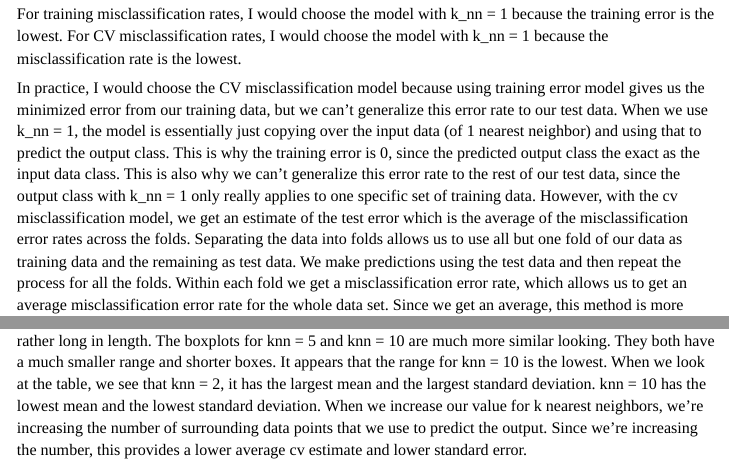
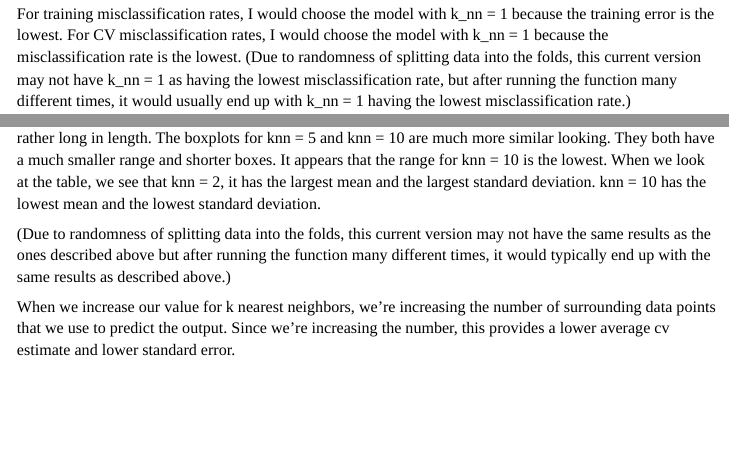
Before and after one commit to arielle-min/project3package, an R Markdown document (vignettes/tutorial.Rmd): the page in a window 1100 px wide, from 4940 px down before the commit and from 4920 px down after it, so that both start at the same text, and a second part further down, joined at a grey line. Rendered offline with R 4.5, knitr and Pandoc, with nearby package versions; code that draws random numbers runs with fixed seeds of ours; some code elsewhere in the file could not run offline; long lines of code are wrapped; common packages that the code uses without loading them are loaded.

Commit message:
update vignette

```diff
--- a/vignettes/tutorial.Rmd
+++ b/vignettes/tutorial.Rmd
@@ -180,7 +179,7 @@ print(error_table)
 
 
 For training misclassification rates, I would choose the model with k_nn = 1 because the training error is the lowest.
-For CV misclassification rates, I would choose the model with k_nn = 1 because the misclassification rate is the lowest.
+For CV misclassification rates, I would choose the model with k_nn = 1 because the misclassification rate is the lowest. (Due to randomness of splitting data into the folds, this current version may not have k_nn = 1 as having the lowest misclassification rate, but after running the function many different times, it would usually end up with k_nn = 1 having the lowest misclassification rate.)
 
 
 In practice, I would choose the CV misclassification model because using training error model gives us the minimized error from our training data, but we can't generalize this error rate to our test data. When we use k_nn = 1, the model is essentially just copying over the input data (of 1 nearest neighbor) and using that to predict the output class. This is why the training error is 0, since the predicted output class the exact as the input data class. This is also why we can't generalize this error rate to the rest of our test data, since the output class with k_nn = 1 only really applies to one specific set of training data. However, with the cv misclassification model, we get an estimate of the test error which is the average of the misclassification error rates across the folds. Separating the data into folds allows us to use all but one fold of our data as training data and the remaining as test data. We make predictions using the test data and then repeat the process for all the folds. Within each fold we get a misclassification error rate, which allows us to get an average misclassification error rate for the whole data set. Since we get an average, this method is more generalizable, which is why it would be better in practice.
@@ -242,4 +241,7 @@ print(cv_table)
 
 We see that for knn = 2, the boxplot shows that it has the largest range. The shape of the box itself is also rather long in length. The boxplots for knn = 5 and knn = 10 are much more similar looking. They both have a much smaller range and shorter boxes. It appears that the range for knn = 10 is the lowest.
 When we look at the table, we see that knn = 2, it has the largest mean and the largest standard deviation. knn = 10 has the lowest mean and the lowest standard deviation.
+
+(Due to randomness of splitting data into the folds, this current version may not have the same results as the ones described above but after running the function many different times, it would typically end up with the same results as described above.)
+
 When we increase our value for k nearest neighbors, we're increasing the number of surrounding data points that we use to predict the output. Since we're increasing the number, this provides a lower average cv estimate and lower standard error.
```
Also changed, not shown: vignettes/tutorial.Rmd (1 more changed lines).
